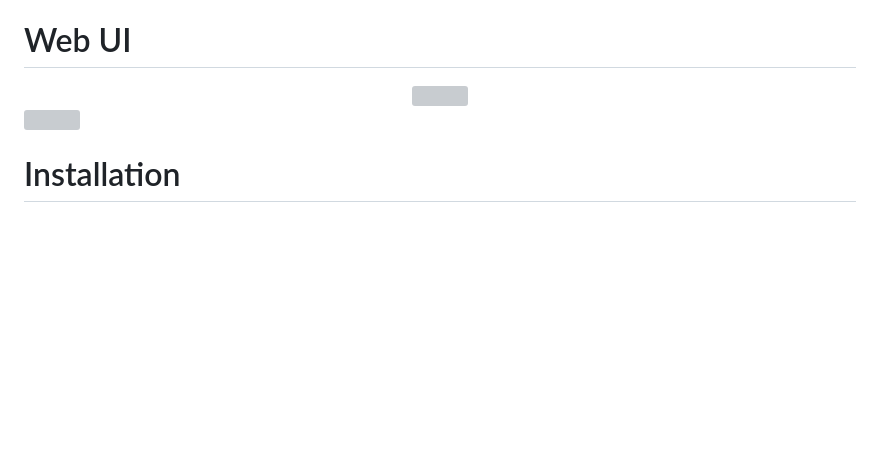
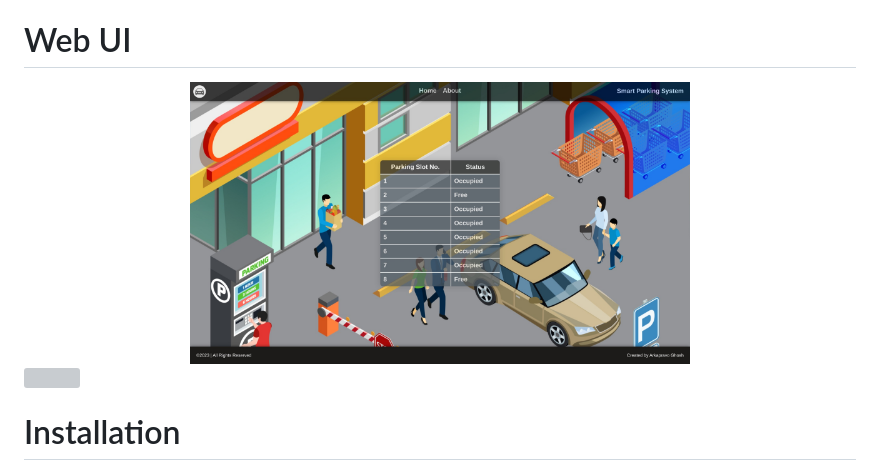
Before and after one commit to Arkapravo-Ghosh/Smart-Parking-System, a Markdown page: README.md, the part around the change. Rendered like a GitHub page; pictures changed too: docs/images/frontend.jpeg (added); blank space fills up the shorter version; grey boxes are pictures that could not be loaded.

```diff
--- a/README.md
+++ b/README.md
@@ -12,7 +12,7 @@ This is a Smart Parking System that has capabilities to dynamically detect the n
 
 # Web UI
 <div align=center>
-    <img width=500 src="docs/images/frontend_.png">
+    <img width=500 src="docs/images/frontend.jpeg">
 </div>
 
 ![](https://arkapravo-ghosh.github.io/Smart-Parking-System/)
```
Also changed, not shown: 1 other file.
